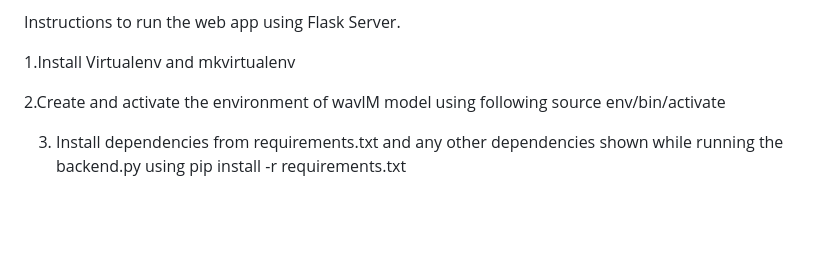
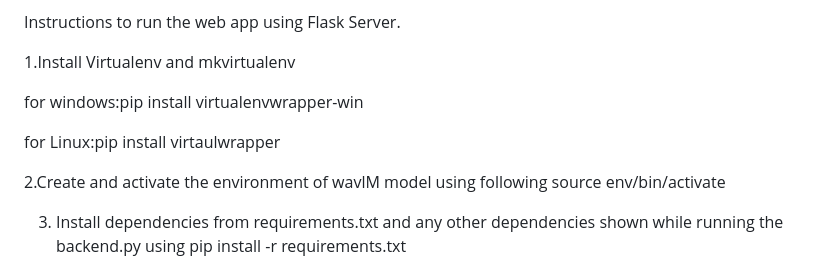
Before and after one commit to SR-MEiTY/Speaker_Recognition2, a Markdown page: README.md, the part around the change. Drawn GitHub-style; blank space fills up the shorter version.

```diff
--- a/README.md
+++ b/README.md
@@ -39,6 +39,10 @@ https://drive.google.com/drive/folders/1Nf71uLGaX0_QlZpzoFsmMwUOOixB-0S9
 Instructions to run the web app using Flask Server.
 
  1.Install Virtualenv and mkvirtualenv
+
+ for windows:pip install virtualenvwrapper-win
+
+ for Linux:pip install virtaulwrapper
 
  2.Create and activate the environment of wavlM model using following source env/bin/activate
 
```
